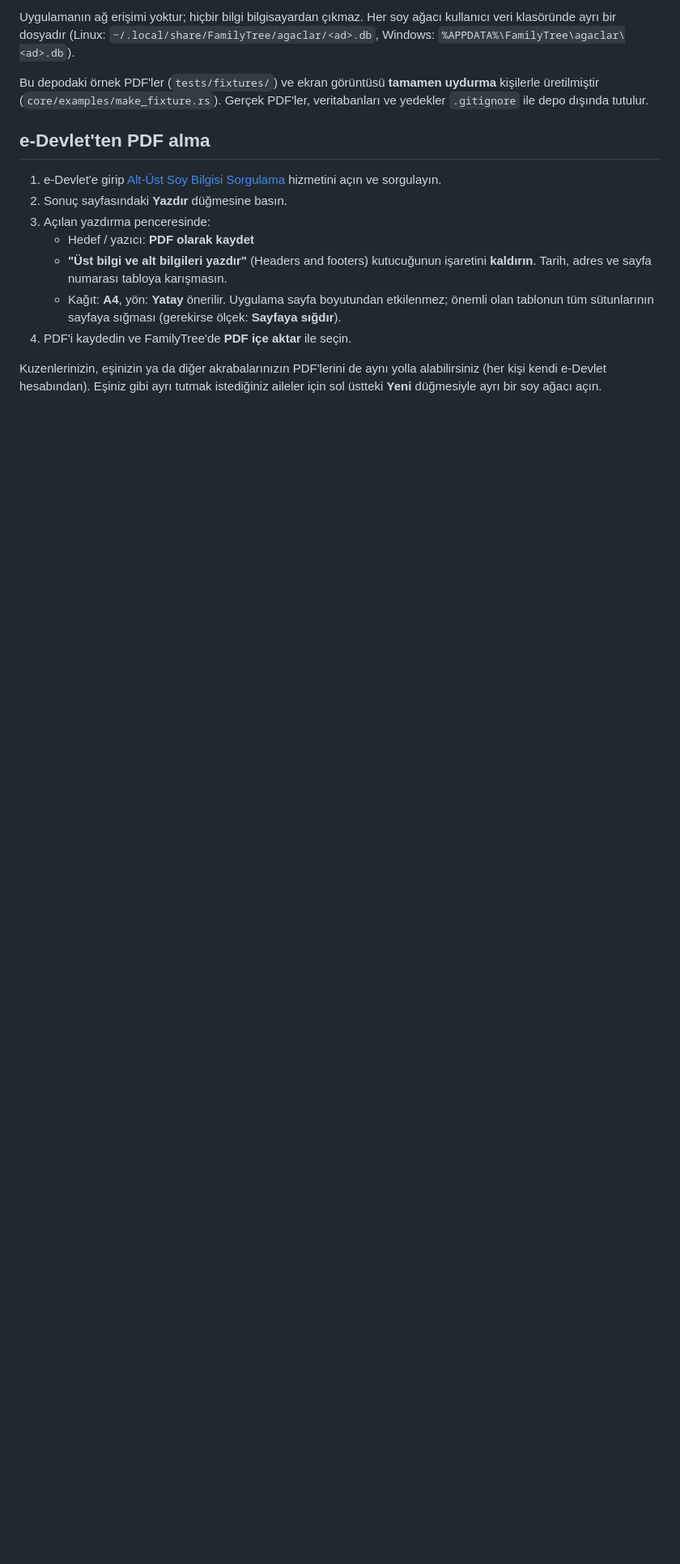
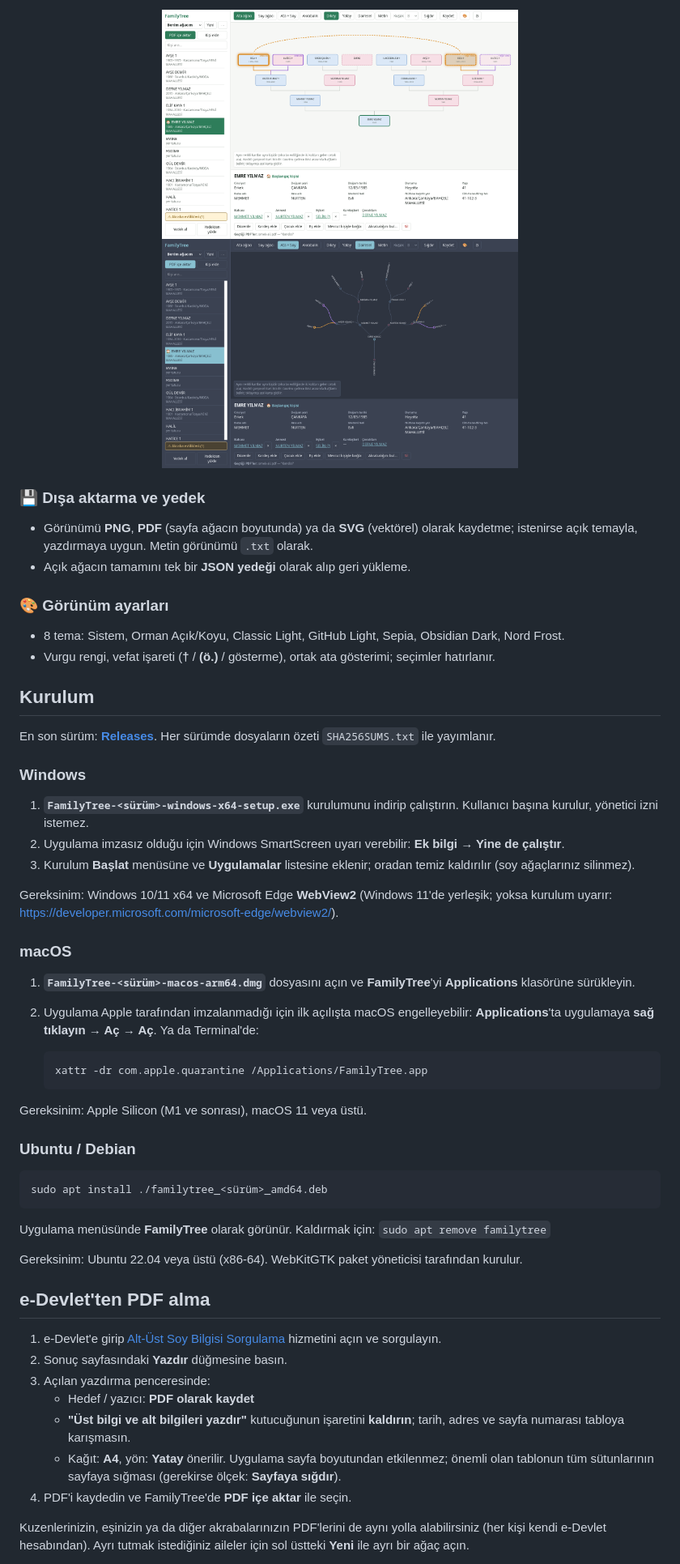
Before and after one commit to cafercan/FamilyTree, a Markdown page: README.md, the part around one of its changes. Shown at 81% size. Rendered like a GitHub page; pictures changed too: docs/ekran-koyu-tema.png (added), docs/ekran-ortak-ata.png (added); blank space fills up the shorter version.

````diff
--- a/README.md
+++ b/README.md
@@ -39,11 +54,57 @@ içindeki akraba evliliklerini bulan, sonucu ağaç diyagramı olarak gösteren
 
-Uygulamanın ağ erişimi yoktur; hiçbir bilgi bilgisayardan çıkmaz. Her soy ağacı kullanıcı veri
-klasöründe ayrı bir dosyadır (Linux: `~/.local/share/FamilyTree/agaclar/<ad>.db`, Windows:
-`%APPDATA%\FamilyTree\agaclar\<ad>.db`).
+<p align="center">
+  <img src="docs/ekran-ortak-ata.png" alt="Ortak atalar renk kodlu ikiz kartlarla" width="440">
+  <img src="docs/ekran-koyu-tema.png" alt="Nord Frost teması, dairesel Ata + Soy görünümü" width="440">
+</p>
 
-Bu depodaki örnek PDF'ler (`tests/fixtures/`) ve ekran görüntüsü **tamamen uydurma** kişilerle
-üretilmiştir (`core/examples/make_fixture.rs`). Gerçek PDF'ler, veritabanları ve yedekler
-`.gitignore` ile depo dışında tutulur.
+### 💾 Dışa aktarma ve yedek
+- Görünümü **PNG**, **PDF** (sayfa ağacın boyutunda) ya da **SVG** (vektörel) olarak kaydetme;
+  istenirse açık temayla, yazdırmaya uygun. Metin görünümü `.txt` olarak.
+- Açık ağacın tamamını tek bir **JSON yedeği** olarak alıp geri yükleme.
+
+### 🎨 Görünüm ayarları
+- 8 tema: Sistem, Orman Açık/Koyu, Classic Light, GitHub Light, Sepia, Obsidian Dark, Nord Frost.
+- Vurgu rengi, vefat işareti (**†** / **(ö.)** / gösterme), ortak ata gösterimi; seçimler hatırlanır.
+
+## Kurulum
+
+En son sürüm: [**Releases**](https://github.com/cafercan/FamilyTree/releases/latest).
+Her sürümde dosyaların özeti `SHA256SUMS.txt` ile yayımlanır.
+
+### Windows
+
+1. **`FamilyTree-<sürüm>-windows-x64-setup.exe`** kurulumunu indirip çalıştırın.
+   Kullanıcı başına kurulur, yönetici izni istemez.
+2. Uygulama imzasız olduğu için Windows SmartScreen uyarı verebilir:
+   **Ek bilgi → Yine de çalıştır**.
+3. Kurulum **Başlat** menüsüne ve **Uygulamalar** listesine eklenir; oradan temiz kaldırılır
+   (soy ağaçlarınız silinmez).
+
+Gereksinim: Windows 10/11 x64 ve Microsoft Edge **WebView2** (Windows 11'de yerleşik; yoksa
+kurulum uyarır: <https://developer.microsoft.com/microsoft-edge/webview2/>).
+
+### macOS
+
+1. **`FamilyTree-<sürüm>-macos-arm64.dmg`** dosyasını açın ve **FamilyTree**'yi
+   **Applications** klasörüne sürükleyin.
+2. Uygulama Apple tarafından imzalanmadığı için ilk açılışta macOS engelleyebilir:
+   **Applications**'ta uygulamaya **sağ tıklayın → Aç → Aç**. Ya da Terminal'de:
+
+   ```bash
+   xattr -dr com.apple.quarantine /Applications/FamilyTree.app
+   ```
+
+Gereksinim: Apple Silicon (M1 ve sonrası), macOS 11 veya üstü.
+
+### Ubuntu / Debian
+
+```bash
+sudo apt install ./familytree_<sürüm>_amd64.deb
+```
+
+Uygulama menüsünde **FamilyTree** olarak görünür. Kaldırmak için: `sudo apt remove familytree`
+
+Gereksinim: Ubuntu 22.04 veya üstü (x86-64). WebKitGTK paket yöneticisi tarafından kurulur.
 
 ## e-Devlet'ten PDF alma
 
@@ -52,13 +113,13 @@ Bu depodaki örnek PDF'ler (`tests/fixtures/`) ve ekran görüntüsü **tamamen
 2. Sonuç sayfasındaki **Yazdır** düğmesine basın.
 3. Açılan yazdırma penceresinde:
    - Hedef / yazıcı: **PDF olarak kaydet**
-   - **"Üst bilgi ve alt bilgileri yazdır"** (Headers and footers) kutucuğunun işaretini
-     **kaldırın**. Tarih, adres ve sayfa numarası tabloya karışmasın.
+   - **"Üst bilgi ve alt bilgileri yazdır"** kutucuğunun işaretini **kaldırın**; tarih, adres ve
+     sayfa numarası tabloya karışmasın.
    - Kağıt: **A4**, yön: **Yatay** önerilir. Uygulama sayfa boyutundan etkilenmez; önemli olan
      tablonun tüm sütunlarının sayfaya sığması (gerekirse ölçek: **Sayfaya sığdır**).
 4. PDF'i kaydedin ve FamilyTree'de **PDF içe aktar** ile seçin.
 
-Kuzenlerinizin, eşinizin ya da diğer akrabalarınızın PDF'lerini de aynı yolla alabilirsiniz
-(her kişi kendi e-Devlet hesabından). Eşiniz gibi ayrı tutmak istediğiniz aileler için sol
-üstteki **Yeni** düğmesiyle ayrı bir soy ağacı açın.
+Kuzenlerinizin, eşinizin ya da diğer akrabalarınızın PDF'lerini de aynı yolla alabilirsiniz (her
+kişi kendi e-Devlet hesabından). Ayrı tutmak istediğiniz aileler için sol üstteki **Yeni** ile
+ayrı bir ağaç açın.
 
````
Also changed, not shown: other parts of README.md (+125 -40 lines), docs/screenshot.png, 13 other files.
